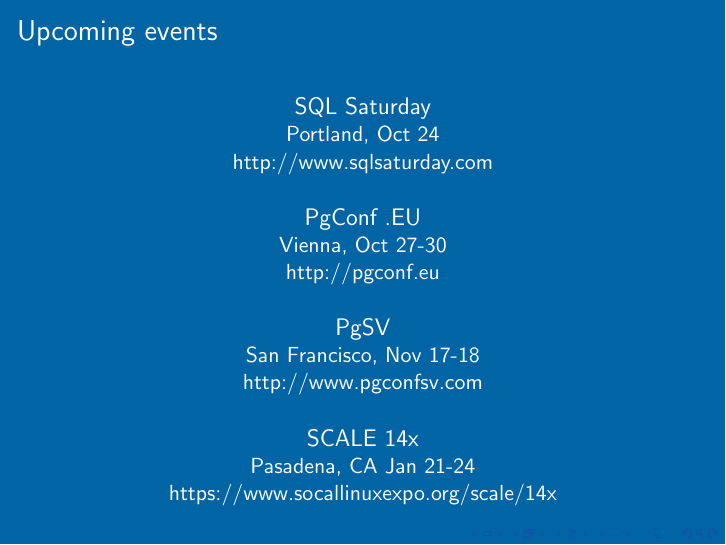
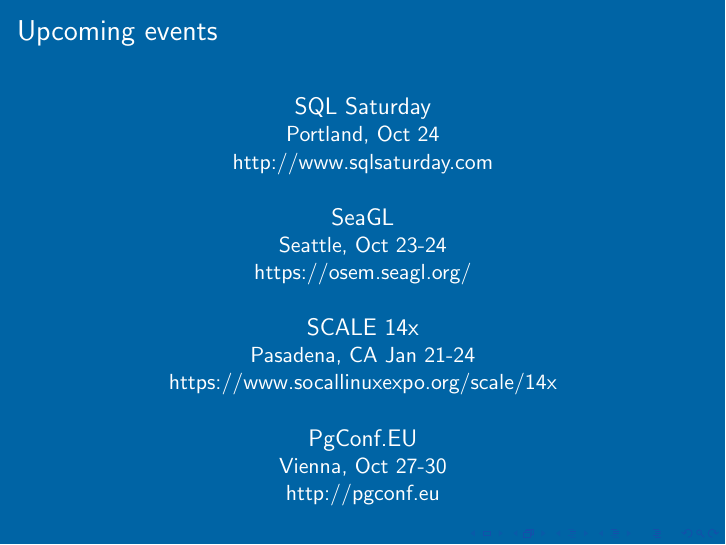
Before and after one commit to pdxpug/meeting_slides, LaTeX slides (PDXPUG.tex): page 3 of 7. Compiled offline with pdfLaTeX.

Commit message:
add SeaGL to events list!

```diff
--- a/PDXPUG.tex
+++ b/PDXPUG.tex
@@ -47,18 +47,17 @@
 Portland, Oct 24\\
 http://www.sqlsaturday.com\\
 \vspace{5 mm}
-{\large PgConf
-.EU\\}
-Vienna, Oct 27-30\\
-http://pgconf.eu\\
+{\large SeaGL\\}
+Seattle, Oct 23-24\\
+https://osem.seagl.org/\\
 \vspace{5 mm}
-{\large PgSV\\}
-San Francisco, Nov 17-18\\
-http://www.pgconfsv.com\\
-\vspace{5mm}
 {\large SCALE 14x\\}
 Pasadena, CA Jan 21-24
-https://www.socallinuxexpo.org/scale/14x
+https://www.socallinuxexpo.org/scale/14x\\
+\vspace{5mm}
+{\large PgConf.EU\\}
+Vienna, Oct 27-30\\
+http://pgconf.eu\
   \end{center}
 }
 
```
